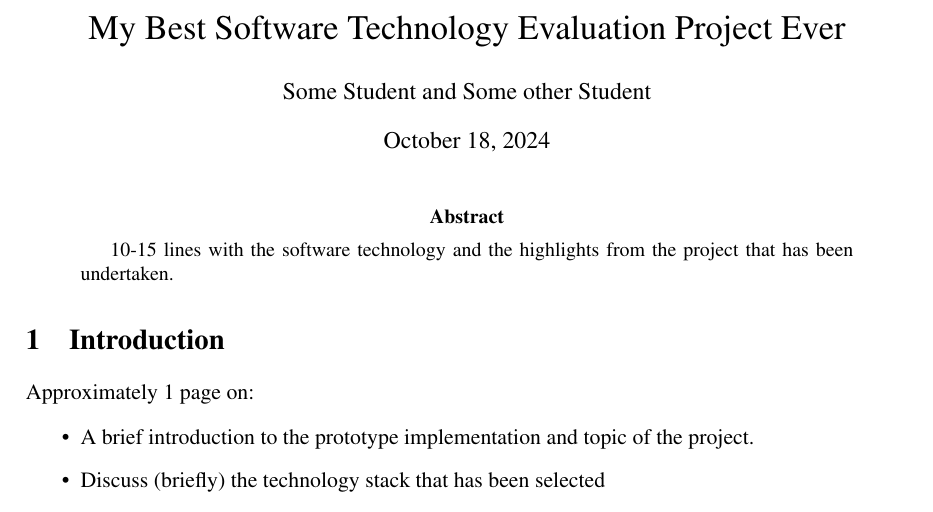
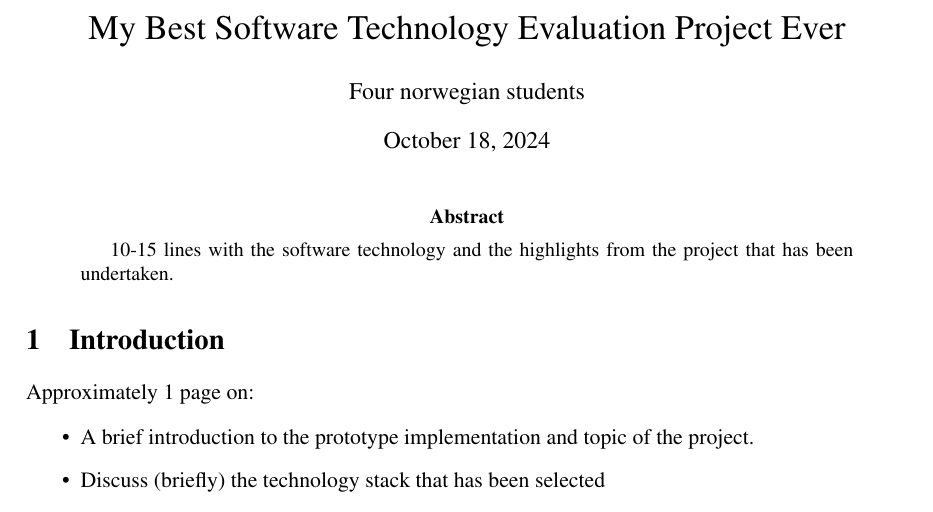
Before and after one commit to 598975/dat250project, a LaTeX paper (docs/report.tex): part of page 1 of 3, cut so that both start at the same text. Compiled offline with pdfLaTeX.

Commit message:
Changes from papeeria

```diff
--- a/docs/report.tex
+++ b/docs/report.tex
@@ -38,7 +38,7 @@
 
 \title{My Best Software Technology Evaluation Project Ever}
 
-\author{Some Student and Some other Student}
+\author{Four norwegian students}
 
 \maketitle
 
```
